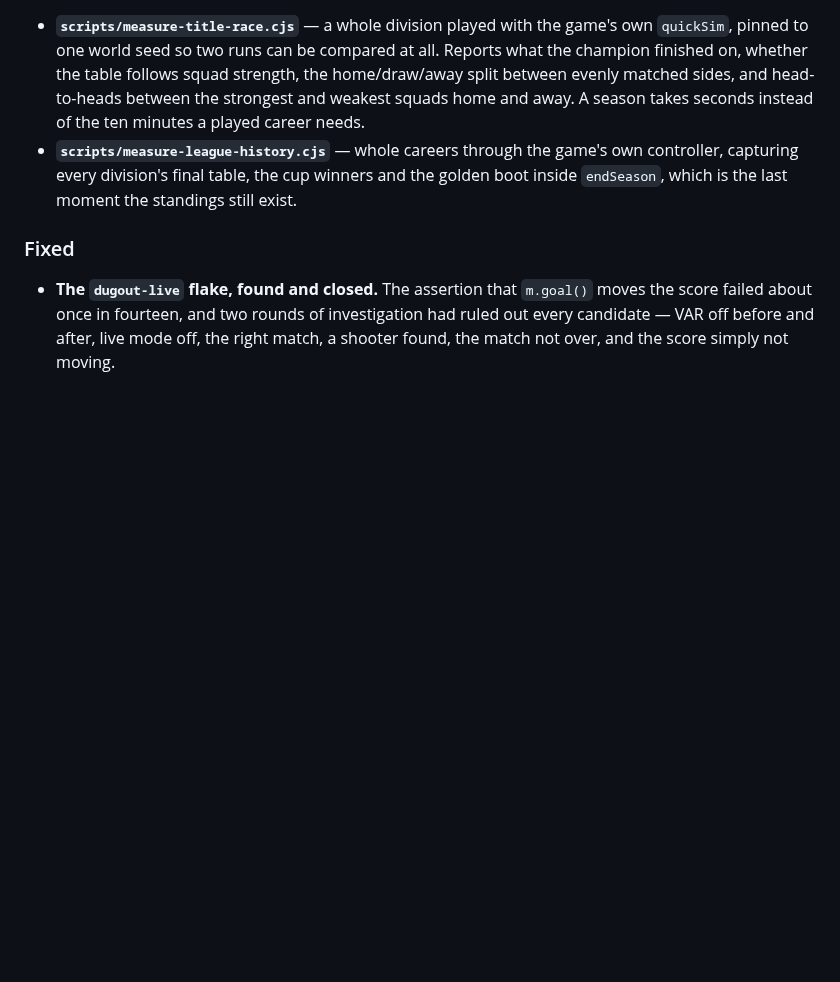
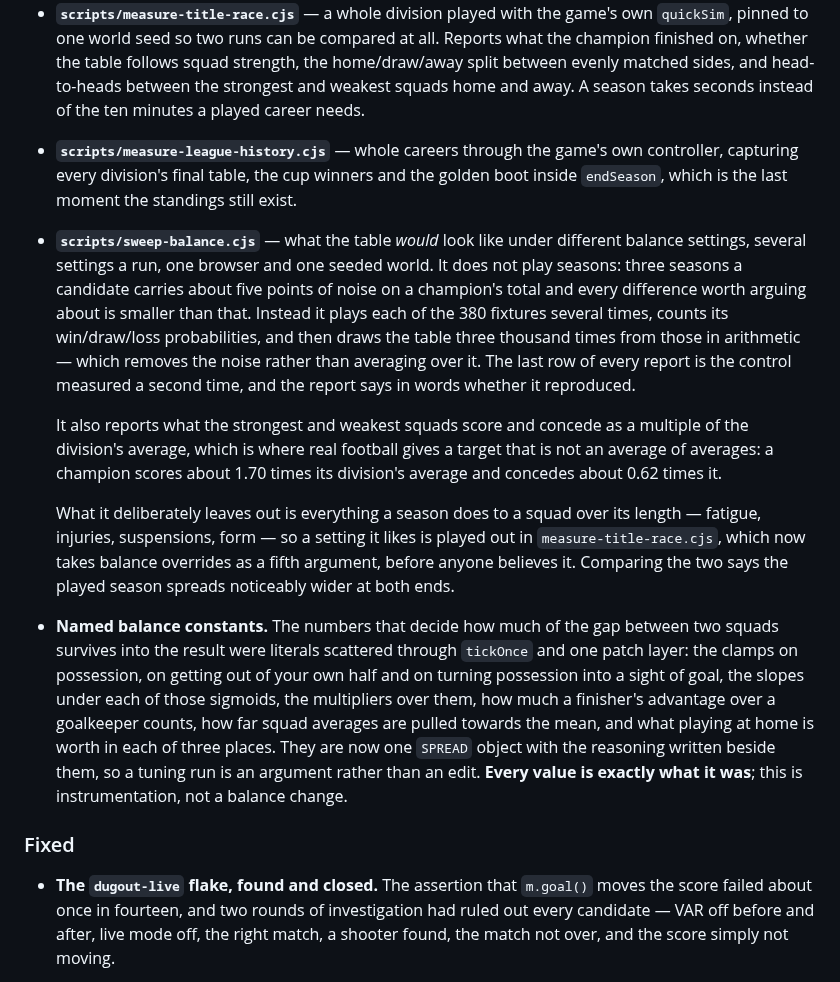
Before and after one commit to ab19902020/Manchester-United-manager-, a Markdown page: CHANGELOG.md, the part around one of its changes. Drawn GitHub-style; blank space fills up the shorter version.

```diff
--- a/CHANGELOG.md
+++ b/CHANGELOG.md
@@ -51,6 +95,37 @@
   own controller, capturing every division's final table, the cup winners and
   the golden boot inside `endSeason`, which is the last moment the standings
   still exist.
+- **`scripts/sweep-balance.cjs`** — what the table *would* look like under
+  different balance settings, several settings a run, one browser and one
+  seeded world. It does not play seasons: three seasons a candidate carries
+  about five points of noise on a champion's total and every difference worth
+  arguing about is smaller than that. Instead it plays each of the 380
+  fixtures several times, counts its win/draw/loss probabilities, and then
+  draws the table three thousand times from those in arithmetic — which
+  removes the noise rather than averaging over it. The last row of every
+  report is the control measured a second time, and the report says in words
+  whether it reproduced.
+
+  It also reports what the strongest and weakest squads score and concede as a
+  multiple of the division's average, which is where real football gives a
+  target that is not an average of averages: a champion scores about 1.70
+  times its division's average and concedes about 0.62 times it.
+
+  What it deliberately leaves out is everything a season does to a squad over
+  its length — fatigue, injuries, suspensions, form — so a setting it likes is
+  played out in `measure-title-race.cjs`, which now takes balance overrides as
+  a fifth argument, before anyone believes it. Comparing the two says the
+  played season spreads noticeably wider at both ends.
+- **Named balance constants.** The numbers that decide how much of the gap
+  between two squads survives into the result were literals scattered through
+  `tickOnce` and one patch layer: the clamps on possession, on getting out of
+  your own half and on turning possession into a sight of goal, the slopes
+  under each of those sigmoids, the multipliers over them, how much a
+  finisher's advantage over a goalkeeper counts, how far squad averages are
+  pulled towards the mean, and what playing at home is worth in each of three
+  places. They are now one `SPREAD` object with the reasoning written beside
+  them, so a tuning run is an argument rather than an edit. **Every value is
+  exactly what it was**; this is instrumentation, not a balance change.
 
 ### Fixed
 
```
Also changed, not shown: other parts of CHANGELOG.md (+44 -0 lines).
